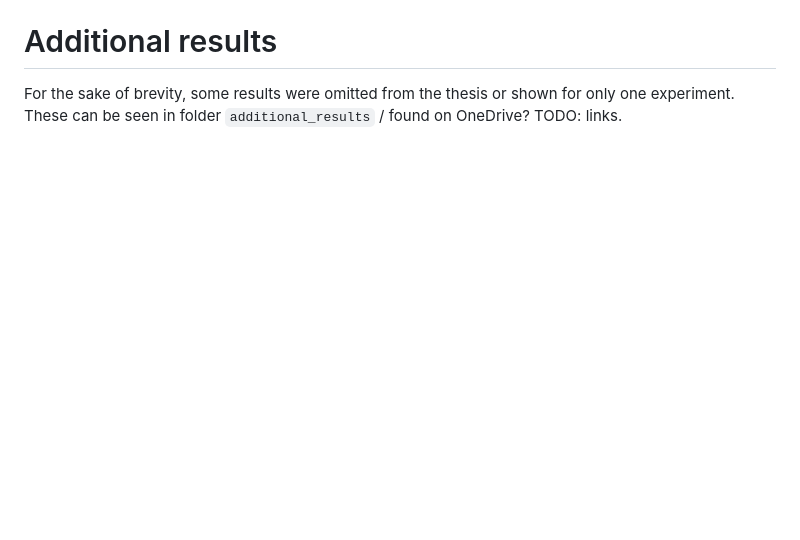
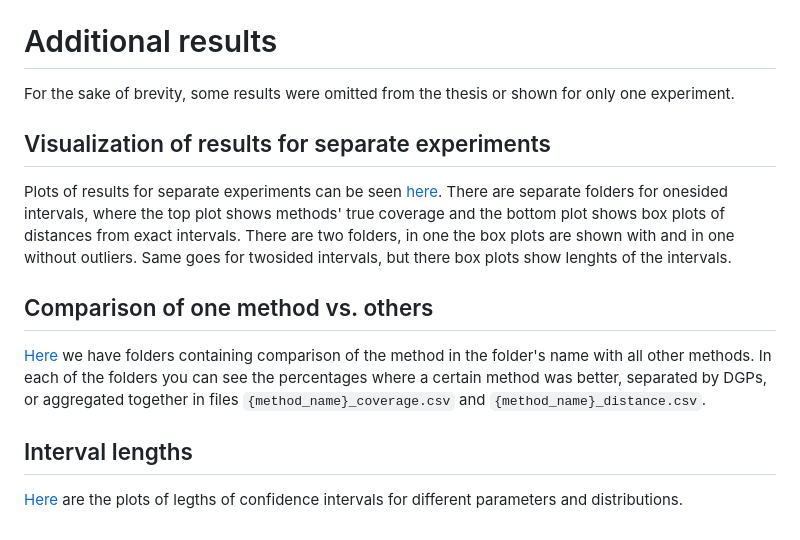
Before and after one commit to zrimseku/Bootstrap-CI-analysis, a Markdown page: README.md, the part around the change. Drawn GitHub-style; blank space fills up the shorter version.

```diff
--- a/README.md
+++ b/README.md
@@ -106,4 +106,12 @@ For third step we used the same function only changing the value of the paramete
 
 # Additional results
 For the sake of brevity, some results were omitted from the thesis or shown for only one experiment.
-These can be seen in folder `additional_results` / found on OneDrive? TODO: links.
+
+## Visualization of results for separate experiments
+Plots of results for separate experiments can be seen [here](https://unilj-my.sharepoint.com/:f:/g/personal/uz2273_student_uni-lj_si/EiUyOxbJPHBBrm_me1NFhYkBBbNXr5dCdN6ZBCmnMuOHuA?e=QWIJ2y). There are separate folders for onesided intervals, where the top plot shows methods' true coverage and the bottom plot shows box plots of distances from exact intervals. There are two folders, in one the box plots are shown with and in one without outliers. Same goes for twosided intervals, but there box plots show lenghts of the intervals.
+
+## Comparison of one method vs. others
+[Here](https://unilj-my.sharepoint.com/:f:/g/personal/uz2273_student_uni-lj_si/EnidHNEzj95Eq3SBazhFBbUBIhPfYucwCBrGQwy173Kr4Q?e=eI4ocF) we have folders containing comparison of the method in the folder's name with all other methods. In each of the folders you can see the percentages where a certain method was better, separated by DGPs, or aggregated together in files `{method_name}_coverage.csv` and `{method_name}_distance.csv`.
+
+## Interval lengths
+[Here](https://unilj-my.sharepoint.com/:f:/g/personal/uz2273_student_uni-lj_si/EskVr9ueqDpKmaN6ndIcNe4Btl-c42KBz89LaLebzJfcxQ?e=bcJ2p7) are the plots of legths of confidence intervals for different parameters and distributions.
```
